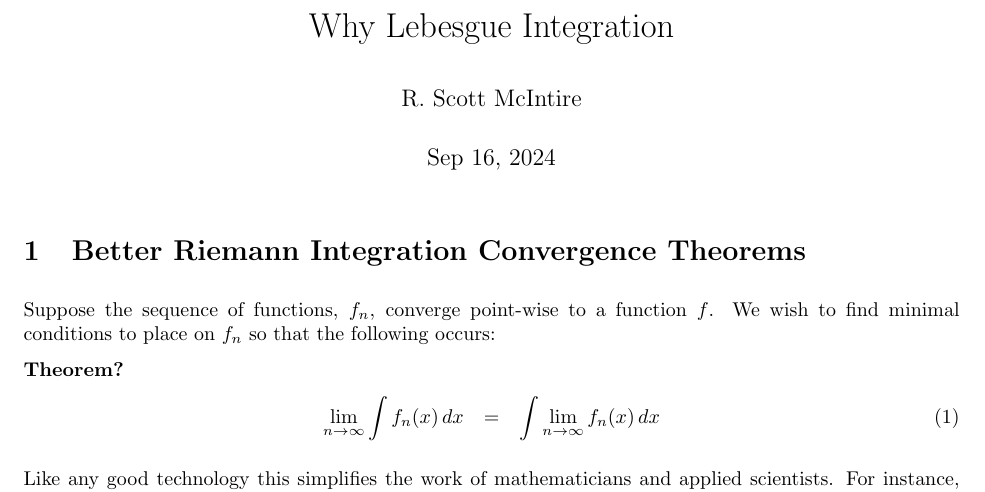
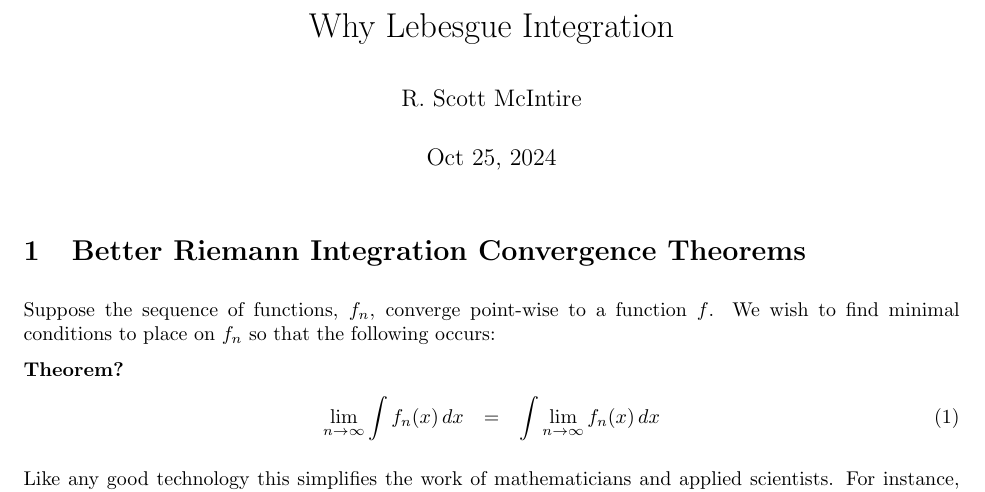
Before and after one commit to scottrsm/math, a LaTeX document (tex/why_lebesgue_integration.tex): part of page 1 of 9, cut so that both start at the same text. Compiled offline with pdfLaTeX.

Commit message:
Updated date of why_lesbesgue.tex paper

```diff
--- a/tex/why_lebesgue_integration.tex
+++ b/tex/why_lebesgue_integration.tex
@@ -4,7 +4,7 @@
 
 \title{Why Lebesgue Integration}
 \author{R. Scott McIntire}
-\date{Sep 16, 2024}
+\date{Oct 25, 2024}
 \setlength{\textwidth}{6.5in}
 \setlength{\textheight}{7.5in}
 \setlength{\hoffset}{-0.75in}
```
Also changed, not shown: README.md, pdf/why_lebesgue_integration.pdf.
